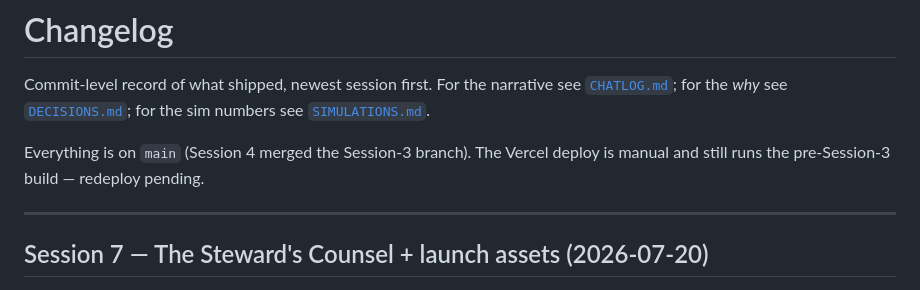
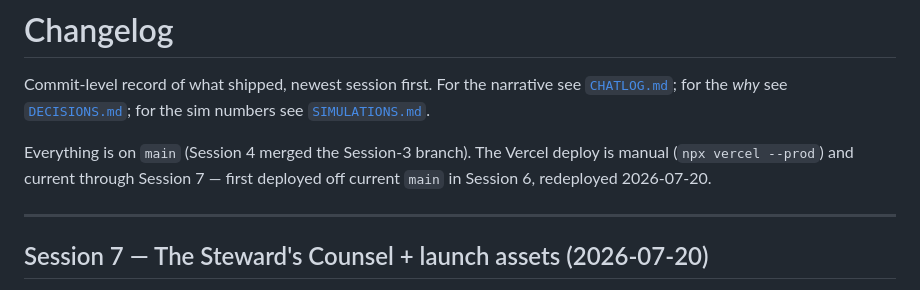
Before and after one commit to NChandrasekharR/kingdom-sim, a Markdown page: docs/CHANGELOG.md, the part around one of its changes. Rendered like a GitHub page.

```diff
--- a/docs/CHANGELOG.md
+++ b/docs/CHANGELOG.md
@@ -5,7 +5,8 @@ Commit-level record of what shipped, newest session first. For the narrative see
 the sim numbers see [`SIMULATIONS.md`](SIMULATIONS.md).
 
 Everything is on `main` (Session 4 merged the Session-3 branch). The Vercel
-deploy is manual and still runs the pre-Session-3 build — redeploy pending.
+deploy is manual (`npx vercel --prod`) and current through Session 7 — first
+deployed off current `main` in Session 6, redeployed 2026-07-20.
 
 ---
 
```
Also changed, not shown: other parts of docs/CHANGELOG.md (+75 -0 lines), docs/README.md (+3 -4 lines).
